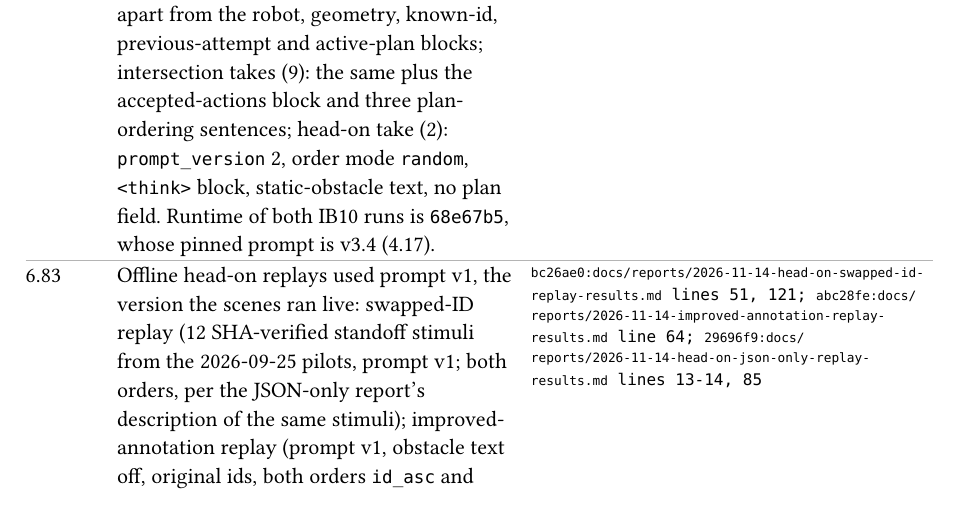
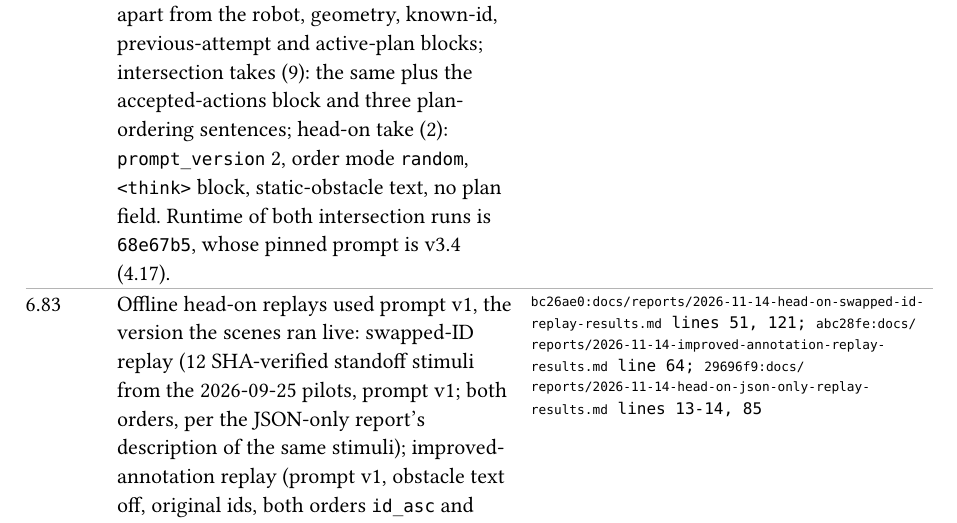
Before and after one commit to tuanhdangdinh/VLM-swarm-congestion, a Typst document (thesis/evidence/ch6.typ): part of page 11 of 11, cut so that both start at the same text. Compiled offline with Typst 0.15.

Commit message:
fix: rename intersection runs in evidence row 6.82

```diff
--- a/thesis/evidence/ch6.typ
+++ b/thesis/evidence/ch6.typ
@@ -105,6 +105,6 @@
 
 #evidence("6.81", [Intersection demonstration take 5 decision (run label `ibD_t05_a1`, run id 20261115_033124), request `df397030b710440e...`: ER-2 (`gemini-robotics-er-2-preview`), `prompt_version` 3, `id_asc`, image after text; system prompt as in 4.39 (SHA-256 `75357d68...`); user prompt 7,363 characters, stored and recomputed SHA-256 `cbc947c4e3285e68...`, containing the block "Plan actions the system's verifier accepts for each robot in the current scene" and three plan-ordering sentences; raw answer 1,047 characters, SHA-256 `ce2794c8386802ce...`.], [Gitignored run bundle, read 2026-11-15: `demo/campaign-kits` worktree `data/logs/vm_runs/demo_campaign/ib/runs/ibD_t05_a1/decisions/` + request id `df397030b710440e9bc787994a08a8d4` + `.json` (file SHA-256 `d8f0352f8613aac2...`); `a2eb74b:docs/reports/2026-11-15-demo-campaign-results.md` section 7.2 check 8 (same user-prompt hash). Byte-exact copies: `thesis/assets/prompts/demo-ib-take5-user.txt` (md5 `e8b4699c6b5f0309...`), `thesis/assets/prompts/demo-ib-take5-answer.txt` (md5 `876119b826348808...`)])
 
-#evidence("6.82", [Prompt variant per live run, from every recorded decision artifact with a prompt: Intersection run 1 (10 artifacts) and run 2 (25, live-VLM arm and scripted default-plan arm) `prompt_version` 3, `id_asc`, no `<think>` block, JSON-only ending, no accepted-actions block; demonstration convoy takes 1-3 (36) and 4-5 (12) and five-robot take (8): the same, and their static text equals that of the Intersection run 1 prompts line for line apart from the robot, geometry, known-id, previous-attempt and active-plan blocks; intersection takes (9): the same plus the accepted-actions block and three plan-ordering sentences; head-on take (2): `prompt_version` 2, order mode `random`, `<think>` block, static-obstacle text, no plan field. Runtime of both IB10 runs is `68e67b5`, whose pinned prompt is v3.4 (4.17).], [Gitignored run bundles, read 2026-11-15: `feat/ib10-live-resolution` worktree `data/logs/vm_runs/ib10_live/runs/*/decisions/*.json`; `feat/ib10-safety-default-arm` worktree `data/logs/vm_runs/ib10_safety/runs/*/decisions/*.json`; `demo/campaign-kits` worktree `data/logs/vm_runs/demo_campaign/{ib,cv,cvh,m5,ho}/runs/*/decisions/*.json` (validation take `m5v` excluded); fields `prompt.user_prompt`, `prompt_version`, `prompt_robot_order_mode`])
+#evidence("6.82", [Prompt variant per live run, from every recorded decision artifact with a prompt: Intersection run 1 (10 artifacts) and run 2 (25, live-VLM arm and scripted default-plan arm) `prompt_version` 3, `id_asc`, no `<think>` block, JSON-only ending, no accepted-actions block; demonstration convoy takes 1-3 (36) and 4-5 (12) and five-robot take (8): the same, and their static text equals that of the Intersection run 1 prompts line for line apart from the robot, geometry, known-id, previous-attempt and active-plan blocks; intersection takes (9): the same plus the accepted-actions block and three plan-ordering sentences; head-on take (2): `prompt_version` 2, order mode `random`, `<think>` block, static-obstacle text, no plan field. Runtime of both intersection runs is `68e67b5`, whose pinned prompt is v3.4 (4.17).], [Gitignored run bundles, read 2026-11-15: `feat/ib10-live-resolution` worktree `data/logs/vm_runs/ib10_live/runs/*/decisions/*.json`; `feat/ib10-safety-default-arm` worktree `data/logs/vm_runs/ib10_safety/runs/*/decisions/*.json`; `demo/campaign-kits` worktree `data/logs/vm_runs/demo_campaign/{ib,cv,cvh,m5,ho}/runs/*/decisions/*.json` (validation take `m5v` excluded); fields `prompt.user_prompt`, `prompt_version`, `prompt_robot_order_mode`])
 
 #evidence("6.83", [Offline head-on replays used prompt v1, the version the scenes ran live: swapped-ID replay (12 SHA-verified standoff stimuli from the 2026-09-25 pilots, prompt v1; both orders, per the JSON-only report's description of the same stimuli); improved-annotation replay (prompt v1, obstacle text off, original ids, both orders `id_asc` and `id_desc`); JSON-only replay (the `<think>` answer-format block of prompt v1 replaced by a JSON-only line; the same 12 stimuli, both orders).], [`bc26ae0:docs/reports/2026-11-14-head-on-swapped-id-replay-results.md` lines 51, 121; `abc28fe:docs/reports/2026-11-14-improved-annotation-replay-results.md` line 64; `29696f9:docs/reports/2026-11-14-head-on-json-only-replay-results.md` lines 13-14, 85])
```
